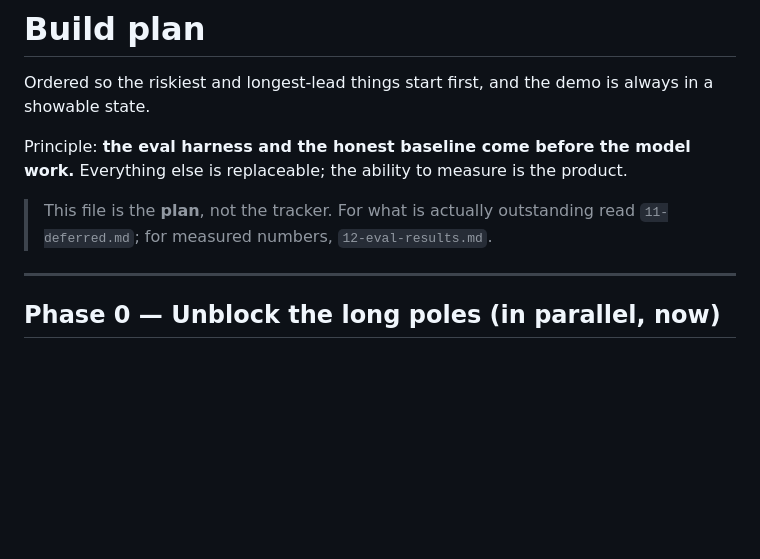
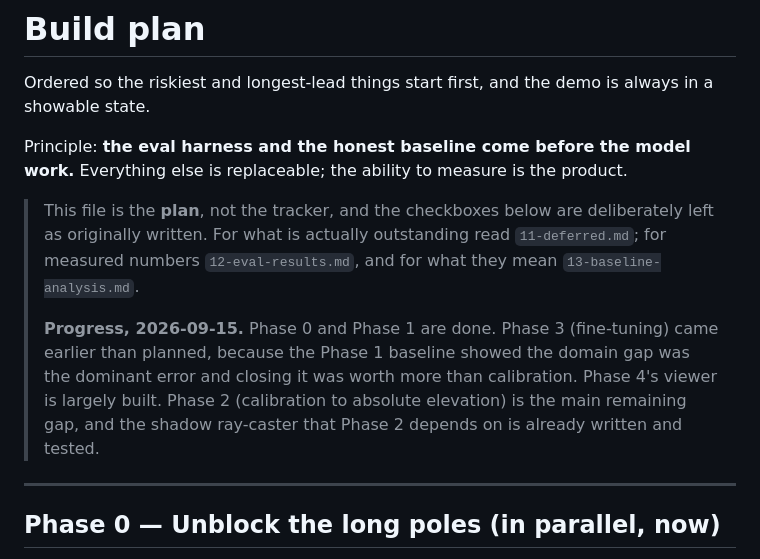
Before and after one commit to Kukyos/DepthWizard, a Markdown page: docs/07-build-plan.md, the part around the change. Drawn GitHub-style; blank space fills up the shorter version.

Commit message:
Note actual phase progress against the plan

```diff
--- a/docs/07-build-plan.md
+++ b/docs/07-build-plan.md
@@ -6,8 +6,15 @@ showable state.
 Principle: **the eval harness and the honest baseline come before the model work.**
 Everything else is replaceable; the ability to measure is the product.
 
-> This file is the **plan**, not the tracker. For what is actually outstanding read
-> `11-deferred.md`; for measured numbers, `12-eval-results.md`.
+> This file is the **plan**, not the tracker, and the checkboxes below are deliberately left
+> as originally written. For what is actually outstanding read `11-deferred.md`; for measured
+> numbers `12-eval-results.md`, and for what they mean `13-baseline-analysis.md`.
+>
+> **Progress, 2026-09-15.** Phase 0 and Phase 1 are done. Phase 3 (fine-tuning) came earlier
+> than planned, because the Phase 1 baseline showed the domain gap was the dominant error and
+> closing it was worth more than calibration. Phase 4's viewer is largely built. Phase 2
+> (calibration to absolute elevation) is the main remaining gap, and the shadow ray-caster
+> that Phase 2 depends on is already written and tested.
 
 ---
 
```
